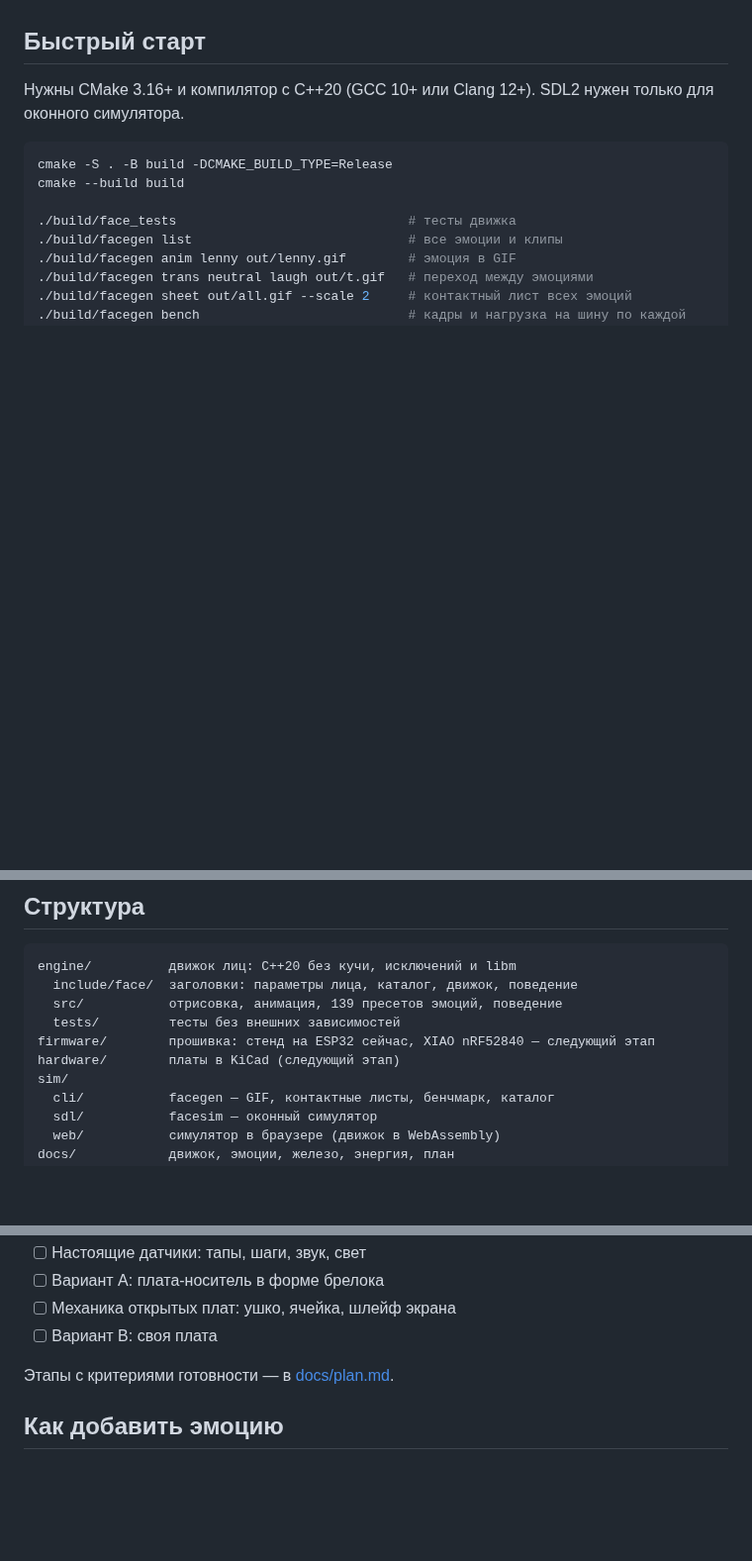
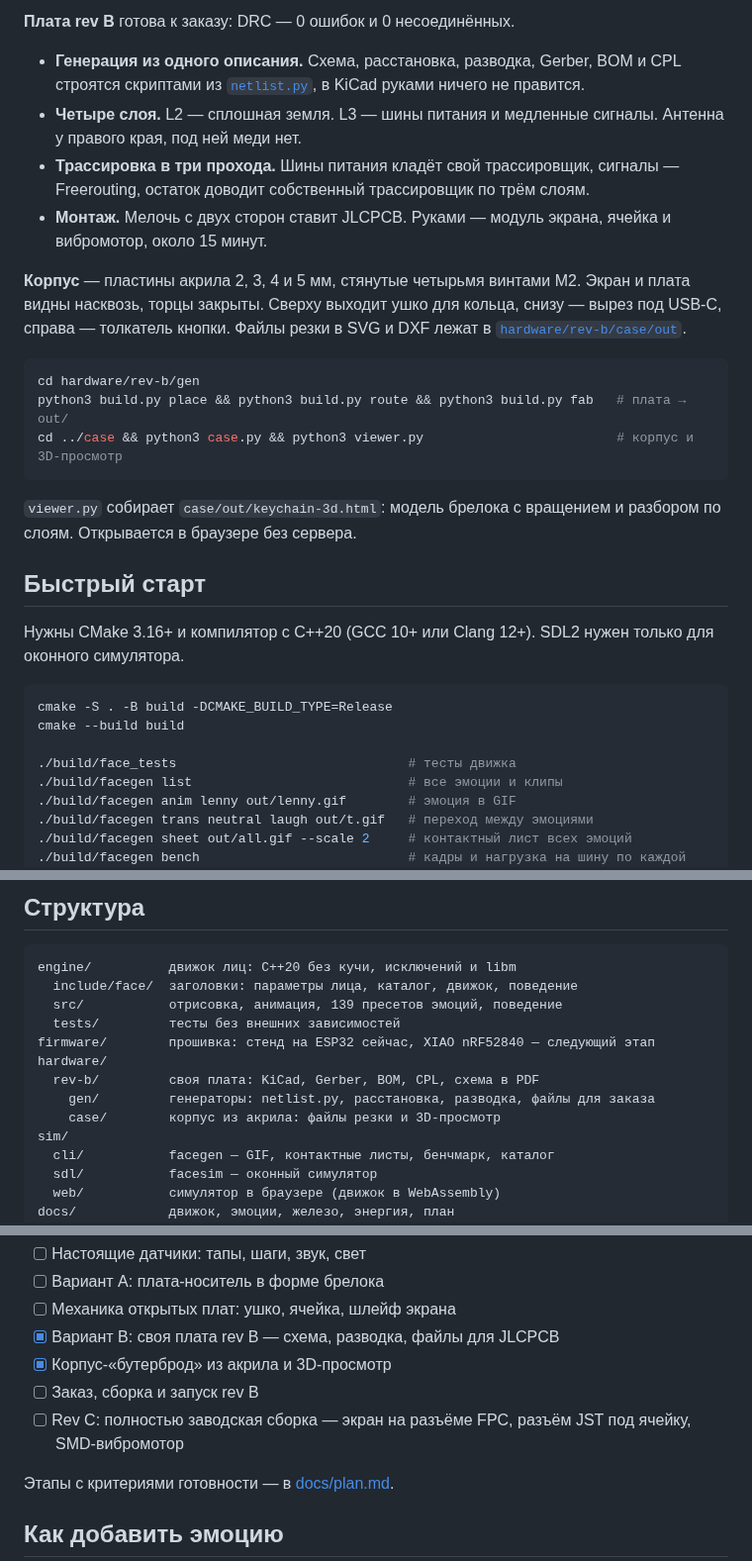
Before and after one commit to olerast67/emotion-keychain, a Markdown page: README.md, 3 parts joined by grey strips. Shown at 99% size. Drawn GitHub-style; blank space fills up the shorter version.

````diff
--- a/README.md
+++ b/README.md
@@ -73,3 +94,19 @@ flowchart LR
+**Плата rev B** готова к заказу: DRC — 0 ошибок и 0 несоединённых.
+
+- **Генерация из одного описания.** Схема, расстановка, разводка, Gerber, BOM и CPL строятся скриптами из [`netlist.py`](hardware/rev-b/gen/netlist.py), в KiCad руками ничего не правится.
+- **Четыре слоя.** L2 — сплошная земля. L3 — шины питания и медленные сигналы. Антенна у правого края, под ней меди нет.
+- **Трассировка в три прохода.** Шины питания кладёт свой трассировщик, сигналы — Freerouting, остаток доводит собственный трассировщик по трём слоям.
+- **Монтаж.** Мелочь с двух сторон ставит JLCPCB. Руками — модуль экрана, ячейка и вибромотор, около 15 минут.
+
+**Корпус** — пластины акрила 2, 3, 4 и 5 мм, стянутые четырьмя винтами M2. Экран и плата видны насквозь, торцы закрыты. Сверху выходит ушко для кольца, снизу — вырез под USB-C, справа — толкатель кнопки. Файлы резки в SVG и DXF лежат в [`hardware/rev-b/case/out`](hardware/rev-b/case/out).
+
+```sh
+cd hardware/rev-b/gen
+python3 build.py place && python3 build.py route && python3 build.py fab   # плата → out/
+cd ../case && python3 case.py && python3 viewer.py                         # корпус и 3D-просмотр
+```
+
+`viewer.py` собирает `case/out/keychain-3d.html`: модель брелока с вращением и разбором по слоям. Открывается в браузере без сервера.
 
 ## Быстрый старт
 
@@ -124,7 +161,10 @@ engine/          движок лиц: C++20 без кучи, исключени
   src/           отрисовка, анимация, 139 пресетов эмоций, поведение
   tests/         тесты без внешних зависимостей
 firmware/        прошивка: стенд на ESP32 сейчас, XIAO nRF52840 — следующий этап
-hardware/        платы в KiCad (следующий этап)
+hardware/
+  rev-b/         своя плата: KiCad, Gerber, BOM, CPL, схема в PDF
+    gen/         генераторы: netlist.py, расстановка, разводка, файлы для заказа
+    case/        корпус из акрила: файлы резки и 3D-просмотр
 sim/
   cli/           facegen — GIF, контактные листы, бенчмарк, каталог
   sdl/           facesim — оконный симулятор
@@ -147,7 +187,10 @@ tools/           вспомогательные скрипты
 - [ ] Настоящие датчики: тапы, шаги, звук, свет
 - [ ] Вариант A: плата-носитель в форме брелока
 - [ ] Механика открытых плат: ушко, ячейка, шлейф экрана
-- [ ] Вариант B: своя плата
+- [x] Вариант B: своя плата rev B — схема, разводка, файлы для JLCPCB
+- [x] Корпус-«бутерброд» из акрила и 3D-просмотр
+- [ ] Заказ, сборка и запуск rev B
+- [ ] Rev C: полностью заводская сборка — экран на разъёме FPC, разъём JST под ячейку, SMD-вибромотор
 
 Этапы с критериями готовности — в [docs/plan.md](docs/plan.md).
 
````
Also changed, not shown: other parts of README.md (+26 -5 lines), docs/hardware.md (+20 -3 lines), hardware/rev-b/README.md (+4 -0 lines), docs/img/case-3d.png (added), docs/img/case-exploded.png (added), docs/img/pcb-rev-b.png (added), 3 other files.
